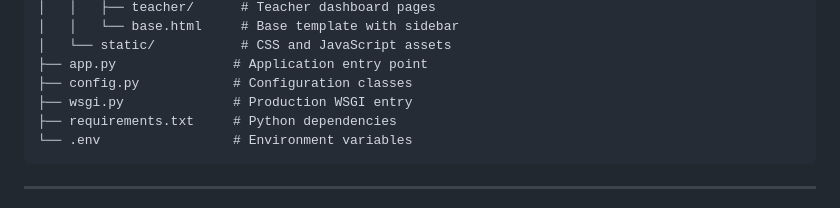
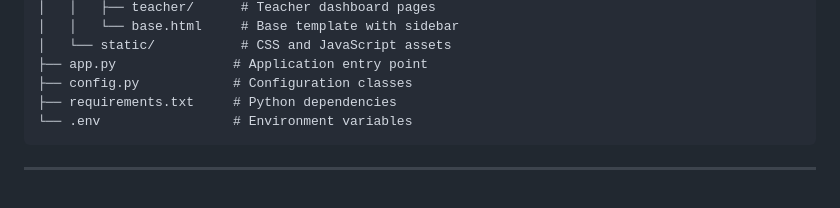
Before and after one commit to Codemos-official/hackathon_2025_harshvardhansharma, a Markdown page: README.md, the part around the change. Drawn GitHub-style.

Commit message:
Remove wsgi.py from project structure

````diff
--- a/README.md
+++ b/README.md
@@ -128,7 +128,6 @@ gaptogrowth_demo1/
 │   └── static/           # CSS and JavaScript assets
 ├── app.py               # Application entry point
 ├── config.py            # Configuration classes
-├── wsgi.py              # Production WSGI entry
 ├── requirements.txt     # Python dependencies
 └── .env                 # Environment variables
 ```
````
